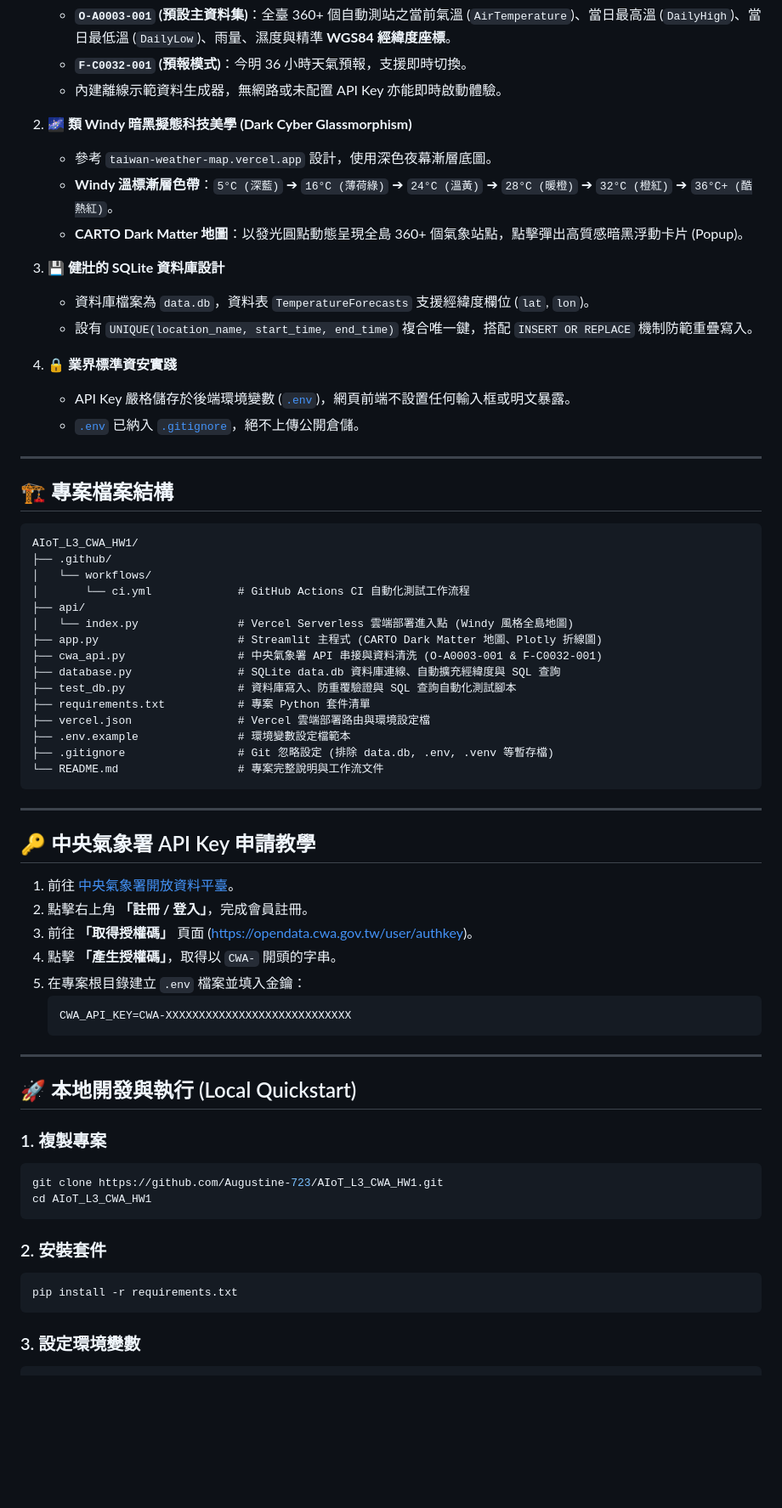
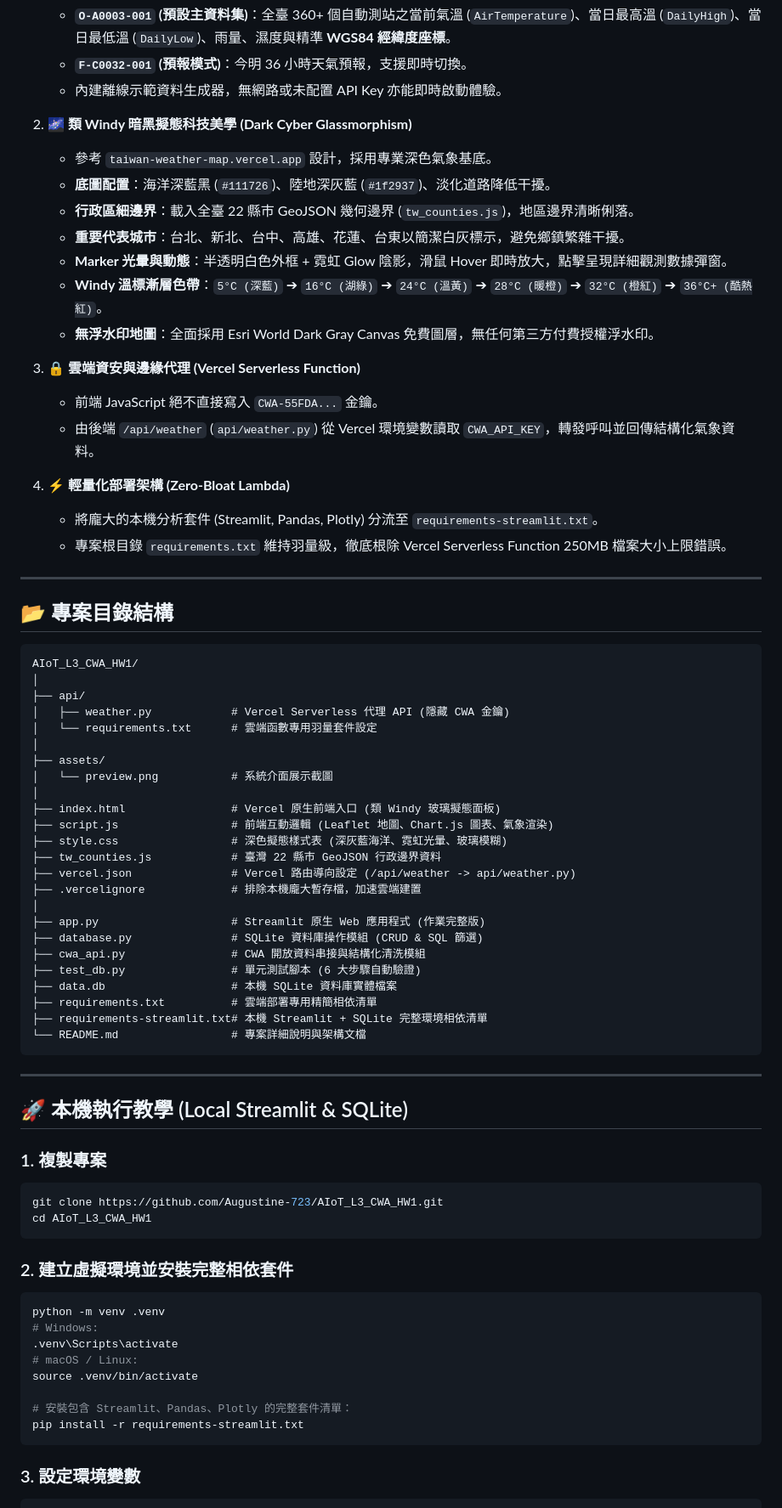
Before and after one commit to Augustine-723/AIoT_L3_CWA_HW1, a Markdown page: README.md, the part around one of its changes. Shown at 85% size. Drawn GitHub-style; blank space fills up the shorter version.

Commit message:
feat: optimize dependencies for Vercel deployment, add preview assets and .vercelignore

````diff
--- a/README.md
+++ b/README.md
@@ -55,56 +64,56 @@ flowchart TD
    - 內建離線示範資料生成器，無網路或未配置 API Key 亦能即時啟動體驗。
 
 2. **🌌 類 Windy 暗黑擬態科技美學 (Dark Cyber Glassmorphism)**
-   - 參考 `taiwan-weather-map.vercel.app` 設計，使用深色夜幕漸層底圖。
-   - **Windy 溫標漸層色帶**：`5°C (深藍)` ➔ `16°C (薄荷綠)` ➔ `24°C (溫黃)` ➔ `28°C (暖橙)` ➔ `32°C (橙紅)` ➔ `36°C+ (酷熱紅)`。
-   - **CARTO Dark Matter 地圖**：以發光圓點動態呈現全島 360+ 個氣象站點，點擊彈出高質感暗黑浮動卡片 (Popup)。
+   - 參考 `taiwan-weather-map.vercel.app` 設計，採用專業深色氣象基底。
+   - **底圖配置**：海洋深藍黑 (`#111726`)、陸地深灰藍 (`#1f2937`)、淡化道路降低干擾。
+   - **行政區細邊界**：載入全臺 22 縣市 GeoJSON 幾何邊界 (`tw_counties.js`)，地區邊界清晰俐落。
+   - **重要代表城市**：台北、新北、台中、高雄、花蓮、台東以簡潔白灰標示，避免鄉鎮繁雜干擾。
+   - **Marker 光暈與動態**：半透明白色外框 + 霓虹 Glow 陰影，滑鼠 Hover 即時放大，點擊呈現詳細觀測數據彈窗。
+   - **Windy 溫標漸層色帶**：`5°C (深藍)` ➔ `16°C (湖綠)` ➔ `24°C (溫黃)` ➔ `28°C (暖橙)` ➔ `32°C (橙紅)` ➔ `36°C+ (酷熱紅)`。
+   - **無浮水印地圖**：全面採用 Esri World Dark Gray Canvas 免費圖層，無任何第三方付費授權浮水印。
 
-3. **💾 健壯的 SQLite 資料庫設計**
-   - 資料庫檔案為 `data.db`，資料表 `TemperatureForecasts` 支援經緯度欄位 (`lat`, `lon`)。
-   - 設有 `UNIQUE(location_name, start_time, end_time)` 複合唯一鍵，搭配 `INSERT OR REPLACE` 機制防範重疊寫入。
+3. **🔒 雲端資安與邊緣代理 (Vercel Serverless Function)**
+   - 前端 JavaScript 絕不直接寫入 `CWA-55FDA...` 金鑰。
+   - 由後端 `/api/weather` (`api/weather.py`) 從 Vercel 環境變數讀取 `CWA_API_KEY`，轉發呼叫並回傳結構化氣象資料。
 
-4. **🔒 業界標準資安實踐**
-   - API Key 嚴格儲存於後端環境變數 ([`.env`](.env))，網頁前端不設置任何輸入框或明文暴露。
-   - [`.env`](.env) 已納入 [`.gitignore`](.gitignore)，絕不上傳公開倉儲。
+4. **⚡ 輕量化部署架構 (Zero-Bloat Lambda)**
+   - 將龐大的本機分析套件 (Streamlit, Pandas, Plotly) 分流至 `requirements-streamlit.txt`。
+   - 專案根目錄 `requirements.txt` 維持羽量級，徹底根除 Vercel Serverless Function 250MB 檔案大小上限錯誤。
 
 ---
 
-## 🏗️ 專案檔案結構
+## 📂 專案目錄結構
 
-```plaintext
+```text
 AIoT_L3_CWA_HW1/
-├── .github/
-│   └── workflows/
-│       └── ci.yml             # GitHub Actions CI 自動化測試工作流程
+│
 ├── api/
-│   └── index.py               # Vercel Serverless 雲端部署進入點 (Windy 風格全島地圖)
-├── app.py                     # Streamlit 主程式 (CARTO Dark Matter 地圖、Plotly 折線圖)
-├── cwa_api.py                 # 中央氣象署 API 串接與資料清洗 (O-A0003-001 & F-C0032-001)
-├── database.py                # SQLite data.db 資料庫連線、自動擴充經緯度與 SQL 查詢
-├── test_db.py                 # 資料庫寫入、防重覆驗證與 SQL 查詢自動化測試腳本
-├── requirements.txt           # 專案 Python 套件清單
-├── vercel.json                # Vercel 雲端部署路由與環境設定檔
-├── .env.example               # 環境變數設定檔範本
-├── .gitignore                 # Git 忽略設定 (排除 data.db, .env, .venv 等暫存檔)
-└── README.md                  # 專案完整說明與工作流文件
+│   ├── weather.py            # Vercel Serverless 代理 API (隱藏 CWA 金鑰)
+│   └── requirements.txt      # 雲端函數專用羽量套件設定
+│
+├── assets/
+│   └── preview.png           # 系統介面展示截圖
+│
+├── index.html                # Vercel 原生前端入口 (類 Windy 玻璃擬態面板)
+├── script.js                 # 前端互動邏輯 (Leaflet 地圖、Chart.js 圖表、氣象渲染)
+├── style.css                 # 深色擬態樣式表 (深灰藍海洋、霓虹光暈、玻璃模糊)
+├── tw_counties.js            # 臺灣 22 縣市 GeoJSON 行政邊界資料
+├── vercel.json               # Vercel 路由導向設定 (/api/weather -> api/weather.py)
+├── .vercelignore             # 排除本機龐大暫存檔，加速雲端建置
+│
+├── app.py                    # Streamlit 原生 Web 應用程式 (作業完整版)
+├── database.py               # SQLite 資料庫操作模組 (CRUD & SQL 篩選)
+├── cwa_api.py                # CWA 開放資料串接與結構化清洗模組
+├── test_db.py                # 單元測試腳本 (6 大步驟自動驗證)
+├── data.db                   # 本機 SQLite 資料庫實體檔案
+├── requirements.txt          # 雲端部署專用精簡相依清單
+├── requirements-streamlit.txt# 本機 Streamlit + SQLite 完整環境相依清單
+└── README.md                 # 專案詳細說明與架構文檔
 ```
 
 ---
 
-## 🔑 中央氣象署 API Key 申請教學
-
-1. 前往 [中央氣象署開放資料平臺](https://opendata.cwa.gov.tw/)。
-2. 點擊右上角 **「註冊 / 登入」**，完成會員註冊。
-3. 前往 **「取得授權碼」** 頁面 ([https://opendata.cwa.gov.tw/user/authkey](https://opendata.cwa.gov.tw/user/authkey))。
-4. 點擊 **「產生授權碼」**，取得以 `CWA-` 開頭的字串。
-5. 在專案根目錄建立 `.env` 檔案並填入金鑰：
-   ```bash
-   CWA_API_KEY=CWA-XXXXXXXXXXXXXXXXXXXXXXXXXXXX
-   ```
-
----
-
-## 🚀 本地開發與執行 (Local Quickstart)
+## 🚀 本機執行教學 (Local Streamlit & SQLite)
 
 ### 1. 複製專案
 ```bash
@@ -112,9 +121,16 @@ git clone https://github.com/Augustine-723/AIoT_L3_CWA_HW1.git
 cd AIoT_L3_CWA_HW1
 ```
 
-### 2. 安裝套件
+### 2. 建立虛擬環境並安裝完整相依套件
 ```bash
-pip install -r requirements.txt
+python -m venv .venv
+# Windows:
+.venv\Scripts\activate
+# macOS / Linux:
+source .venv/bin/activate
+
+# 安裝包含 Streamlit、Pandas、Plotly 的完整套件清單：
+pip install -r requirements-streamlit.txt
 ```
 
 ### 3. 設定環境變數
````
Also changed, not shown: other parts of README.md (+21 -35 lines), assets/preview.png (added), 4 other files.
